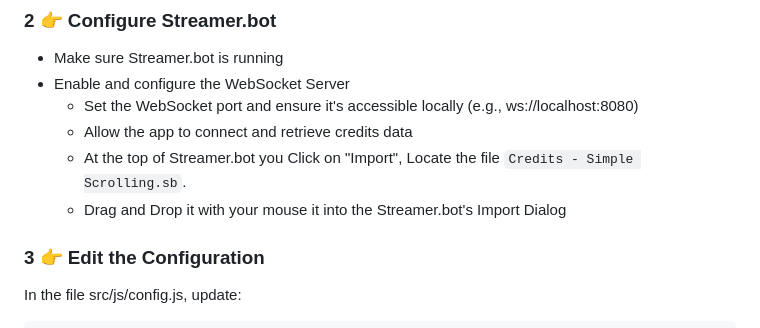
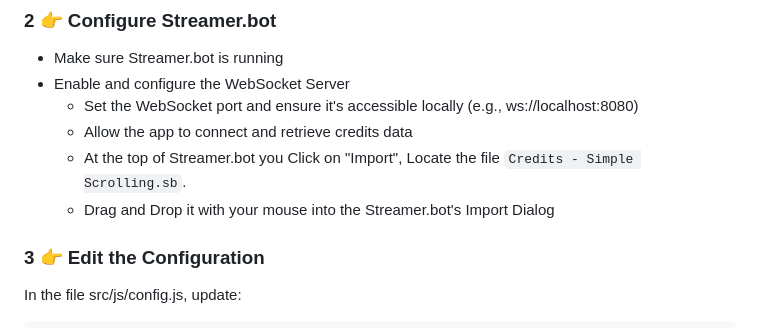
Before and after one commit to Bus42/Configurable-Credits, a Markdown page: README.md, the part around the change. GitHub-like rendering.

Commit message:
Update README.md
Signed-off-by: ALLRiPPED <thepitster@gmail.com>

```diff
--- a/README.md
+++ b/README.md
@@ -46,7 +46,7 @@ Or just download the ZIP and extract it.
   - Set the WebSocket port and ensure it's accessible locally (e.g., ws://localhost:8080)
   - Allow the app to connect and retrieve credits data
   - At the top of Streamer.bot you Click on "Import", Locate the file `Credits - Simple Scrolling.sb`.
-  - Drag and Drop it with your mouse it into the Streamer.bot's Import Dialog
+  - Drag and Drop it with your mouse into the Streamer.bot's Import Dialog
 
 ### 3 👉 Edit the Configuration
 
```
